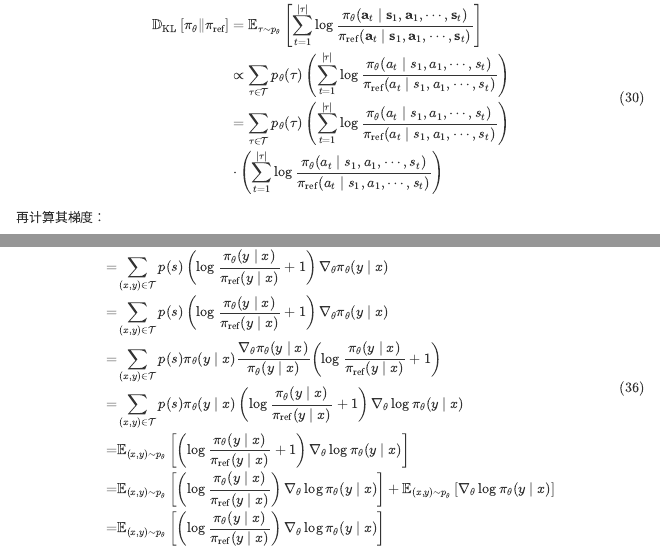
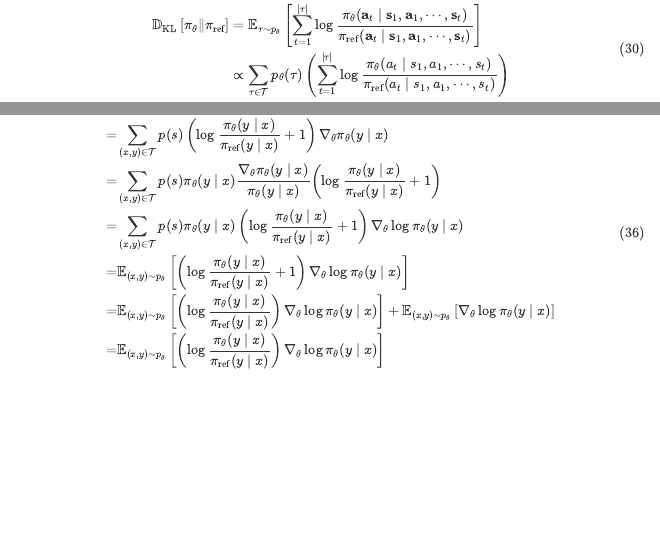
Before and after one commit to tongyx361/blogs, a Quarto document (posts/kl-rel-to-ref-in-rl-zh/index.qmd): the page in a window 1100 px wide, from 10280 px down, and a second part further down, joined at a grey line. Rendered offline with R 4.5, knitr and Pandoc in place of Quarto, with nearby package versions; menus at the side of the page are left out.

Commit message:
fix: misc

```diff
--- a/posts/kl-rel-to-ref-in-rl-zh/index.qmd
+++ b/posts/kl-rel-to-ref-in-rl-zh/index.qmd
@@ -790,9 +790,7 @@ $$ {#eq-grpo-obj-kl-fixed}
 $$
 \begin{aligned}
 \mathbb{D}_{\text{KL}}\left[\pi_\theta \| \pi_{\text{ref}}\right] & = \mathbb{E}_{\mathbf{\tau} \sim p_{\theta}}\left[\sum_{t=1}^{|\mathbf{\tau}|} \log \frac{\pi_{\theta}(\mathbf{a}_t \mid  \mathbf{s}_1, \mathbf{a}_1, \cdots,\mathbf{s}_t)}{\pi_{\text{ref}}(\mathbf{a}_t \mid \mathbf{s}_1, \mathbf{a}_1, \cdots,\mathbf{s}_t)}\right] \\
-& \propto \sum_{\tau \in \mathcal{T}} p_{\theta}(\tau) \left(\sum_{t=1}^{|\tau|} \log \frac{\pi_{\theta}(a_t \mid s_1, a_1, \cdots, s_t)}{\pi_{\text{ref}}(a_t \mid s_1, a_1, \cdots, s_t)}\right) \\
-& = \sum_{\tau \in \mathcal{T}} p_{\theta}(\tau) \left(\sum_{t=1}^{|\tau|} \log \frac{\pi_{\theta}(a_t \mid s_1, a_1, \cdots, s_t)}{\pi_{\text{ref}}(a_t \mid s_1, a_1, \cdots, s_t)}\right) \\
-& \cdot \left(\sum_{t=1}^{|\tau|} \log \frac{\pi_{\theta}(a_t \mid s_1, a_1, \cdots, s_t)}{\pi_{\text{ref}}(a_t \mid s_1, a_1, \cdots, s_t)}\right)
+& \propto \sum_{\tau \in \mathcal{T}} p_{\theta}(\tau) \left(\sum_{t=1}^{|\tau|} \log \frac{\pi_{\theta}(a_t \mid s_1, a_1, \cdots, s_t)}{\pi_{\text{ref}}(a_t \mid s_1, a_1, \cdots, s_t)}\right)
 \end{aligned}
 $$ {#eq-kl-expansion-sum}
 
@@ -859,7 +857,6 @@ $$ {#eq-def-kl-grad-cb-grad-term}
 $$
 \begin{aligned}
 & \nabla_{\theta} \mathbb{D}_{\text{KL}}\left[\pi_\theta \| \pi_{\text{ref}}\right] \\
-=& \sum_{(x, y) \in \mathcal{T}} p(s) \left(\log \frac{\pi_{\theta}(y \mid x)}{\pi_{\text{ref}}(y \mid x)} + 1\right) \nabla_{\theta} \pi_{\theta}(y \mid x) \\
 =& \sum_{(x, y) \in \mathcal{T}} p(s) \left(\log \frac{\pi_{\theta}(y \mid x)}{\pi_{\text{ref}}(y \mid x)} + 1\right) \nabla_{\theta} \pi_{\theta}(y \mid x) \\
 =& \sum_{(x, y) \in \mathcal{T}} p(s) \pi_{\theta}(y \mid x) \frac{\nabla_{\theta} \pi_{\theta}(y \mid x)}{\pi_{\theta}(y \mid x)} \left(\log \frac{\pi_{\theta}(y \mid x)}{\pi_{\text{ref}}(y \mid x)} + 1\right) \\
 =& \sum_{(x, y) \in \mathcal{T}} p(s) \pi_{\theta}(y \mid x) \left(\log \frac{\pi_{\theta}(y \mid x)}{\pi_{\text{ref}}(y \mid x)} + 1\right) \nabla_{\theta} \log \pi_{\theta}(y \mid x) \\
```
Also changed, not shown: posts/kl-rel-to-ref-in-rl-zh/index.qmd (4 more changed lines).
